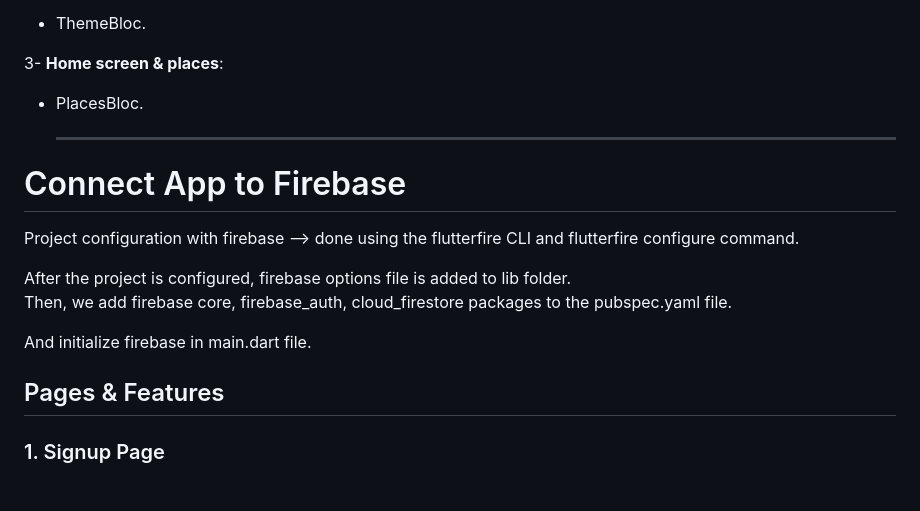
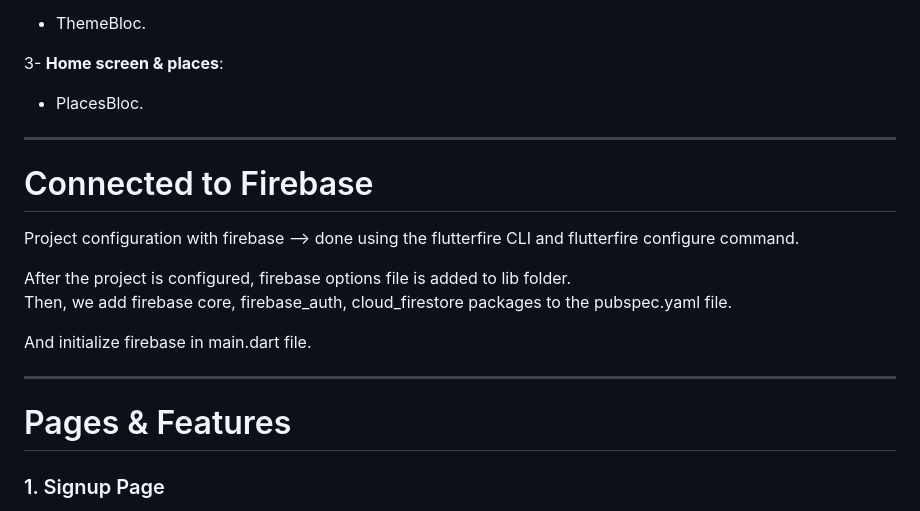
Before and after one commit to noura2tarek/Egypt_Tourist_Guide, a Markdown page: README.md, the part around the change. Drawn GitHub-style.

```diff
--- a/README.md
+++ b/README.md
@@ -17,9 +17,9 @@ The app contains four Blocs:
 3- **Home screen & places**:
 - PlacesBloc.
 
-  -------------------
+-------------------
 
-# Connect App to Firebase
+# Connected to Firebase
 Project configuration with firebase --> done using the flutterfire CLI and flutterfire configure command.
 
 After the project is configured, firebase options file is added to lib folder.
@@ -27,7 +27,9 @@ Then, we add firebase core, firebase_auth, cloud_firestore packages to the pubsp
 
 And initialize firebase in main.dart file.
 
-## Pages & Features
+-------------------
+
+# Pages & Features
 
 ### 1. Signup Page
 - **Input Fields**: Full Name, Email, Password, confirm password, Phone Number (optional).
```
